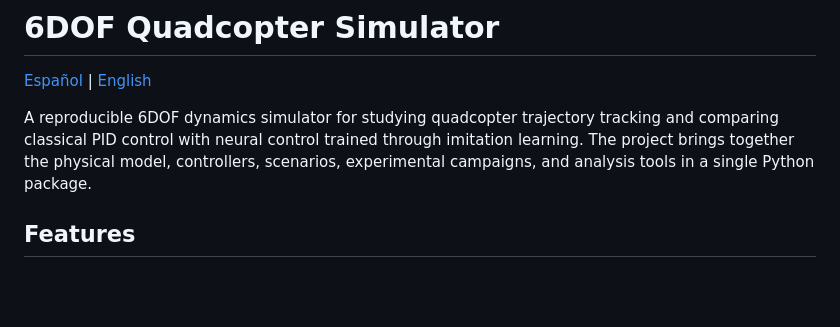
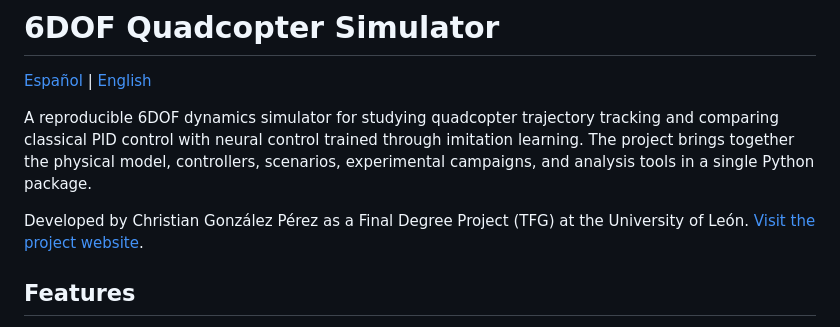
Before and after one commit to ChristianGonper/modelado-control-dron-v2, a Markdown page: README.en.md, the part around the change. GitHub-like rendering; blank space fills up the shorter version.

```diff
--- a/README.en.md
+++ b/README.en.md
@@ -3,6 +3,8 @@
 [Español](README.md) | [English](README.en.md)
 
 A reproducible 6DOF dynamics simulator for studying quadcopter trajectory tracking and comparing classical PID control with neural control trained through imitation learning. The project brings together the physical model, controllers, scenarios, experimental campaigns, and analysis tools in a single Python package.
+
+Developed by Christian González Pérez as a Final Degree Project (TFG) at the University of León. [Visit the project website](https://christiangonper.github.io/modelado-control-dron-v2/en/).
 
 ## Features
 
```
Also changed, not shown: README.md (+2 -0 lines).
